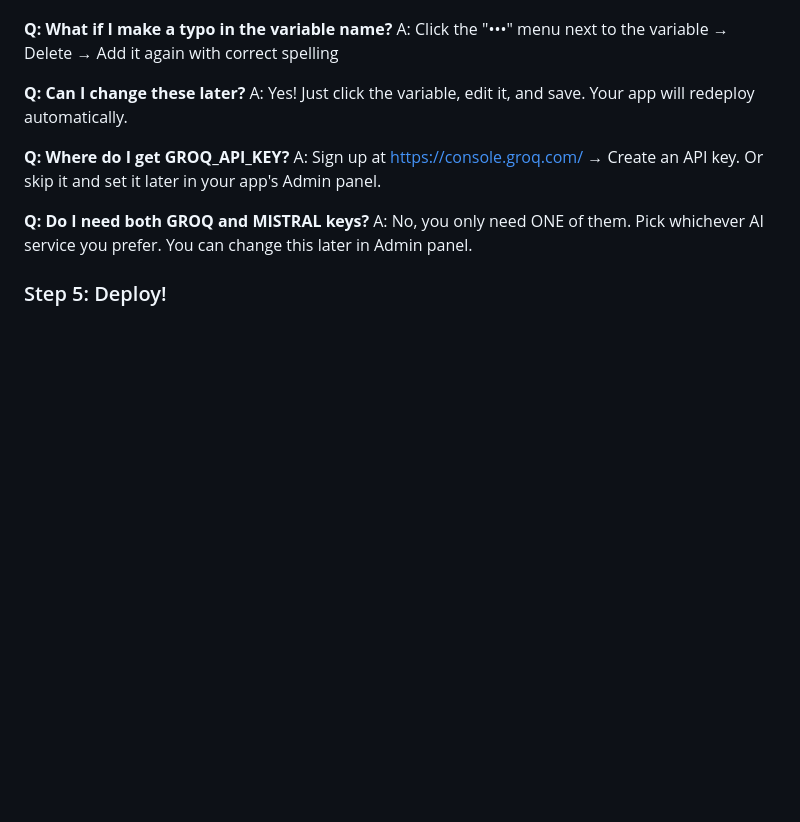
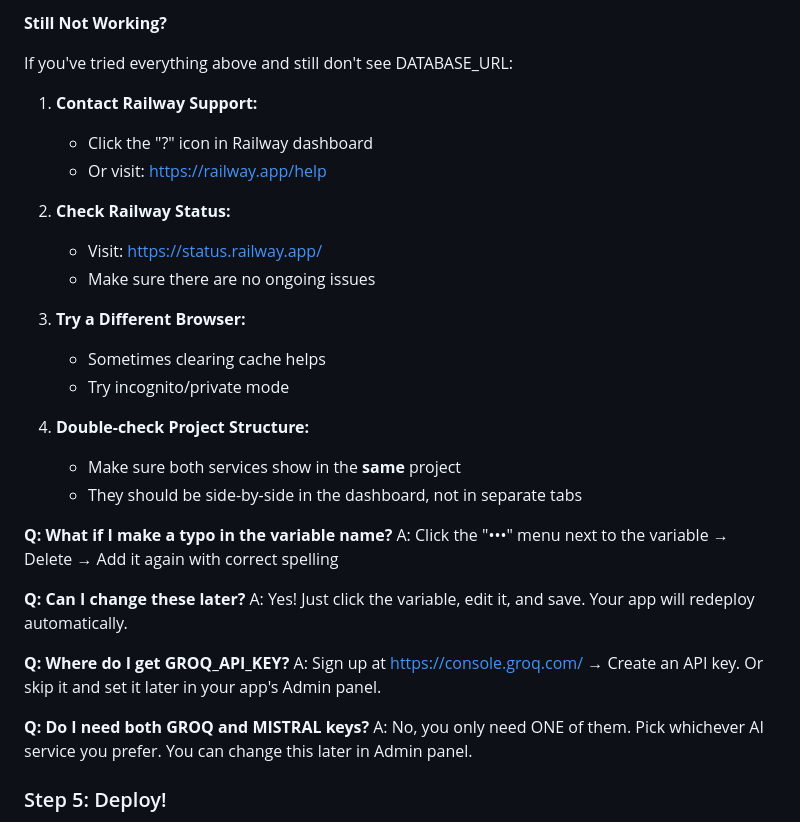
Before and after one commit to ladkam/Test, a Markdown page: RAILWAY_SETUP.md, the part around one of its changes. Rendered like a GitHub page; blank space fills up the shorter version.

```diff
--- a/RAILWAY_SETUP.md
+++ b/RAILWAY_SETUP.md
@@ -222,3 +289,22 @@ A: Make sure you added the PostgreSQL database (Step 3). The DATABASE_URL appear
+**Still Not Working?**
+
+If you've tried everything above and still don't see DATABASE_URL:
+
+1. **Contact Railway Support:**
+   - Click the "?" icon in Railway dashboard
+   - Or visit: https://railway.app/help
+
+2. **Check Railway Status:**
+   - Visit: https://status.railway.app/
+   - Make sure there are no ongoing issues
+
+3. **Try a Different Browser:**
+   - Sometimes clearing cache helps
+   - Try incognito/private mode
+
+4. **Double-check Project Structure:**
+   - Make sure both services show in the **same** project
+   - They should be side-by-side in the dashboard, not in separate tabs
 
 **Q: What if I make a typo in the variable name?**
 A: Click the "•••" menu next to the variable → Delete → Add it again with correct spelling
```
Also changed, not shown: other parts of RAILWAY_SETUP.md (+68 -1 lines).
